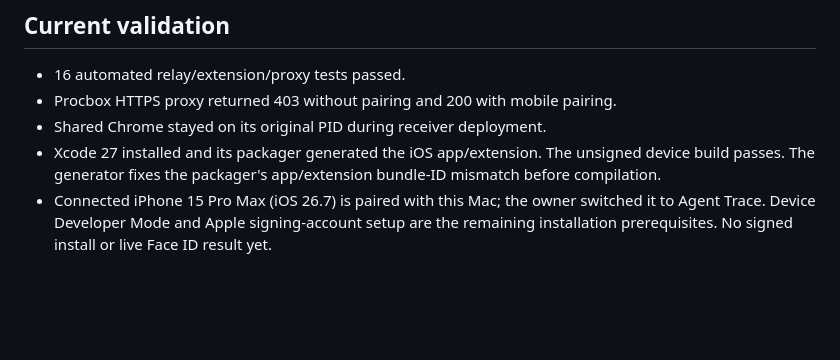
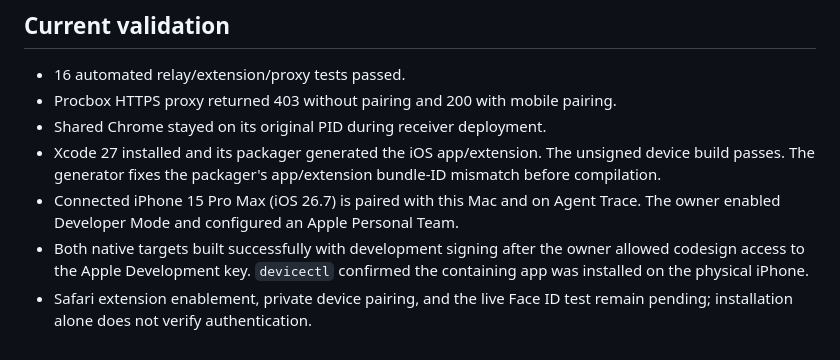
Before and after one commit to mojaveai/dev-tools, a Markdown page: shared_browser/safari-auth/IOS-SETUP.md, the part around the change. Rendered like a GitHub page; blank space fills up the shorter version.

Commit message:
Record signed iPhone extension installation

```diff
--- a/shared_browser/safari-auth/IOS-SETUP.md
+++ b/shared_browser/safari-auth/IOS-SETUP.md
@@ -78,6 +78,10 @@ Apple: [Packaging a web extension](https://developer.apple.com/documentation/saf
 - Xcode 27 installed and its packager generated the iOS app/extension. The unsigned
   device build passes. The generator fixes the packager's app/extension bundle-ID
   mismatch before compilation.
-- Connected iPhone 15 Pro Max (iOS 26.7) is paired with this Mac; the owner switched
-  it to Agent Trace. Device Developer Mode and Apple signing-account setup are the
-  remaining installation prerequisites. No signed install or live Face ID result yet.
+- Connected iPhone 15 Pro Max (iOS 26.7) is paired with this Mac and on Agent Trace.
+  The owner enabled Developer Mode and configured an Apple Personal Team.
+- Both native targets built successfully with development signing after the owner
+  allowed codesign access to the Apple Development key. `devicectl` confirmed the
+  containing app was installed on the physical iPhone.
+- Safari extension enablement, private device pairing, and the live Face ID test
+  remain pending; installation alone does not verify authentication.
```
